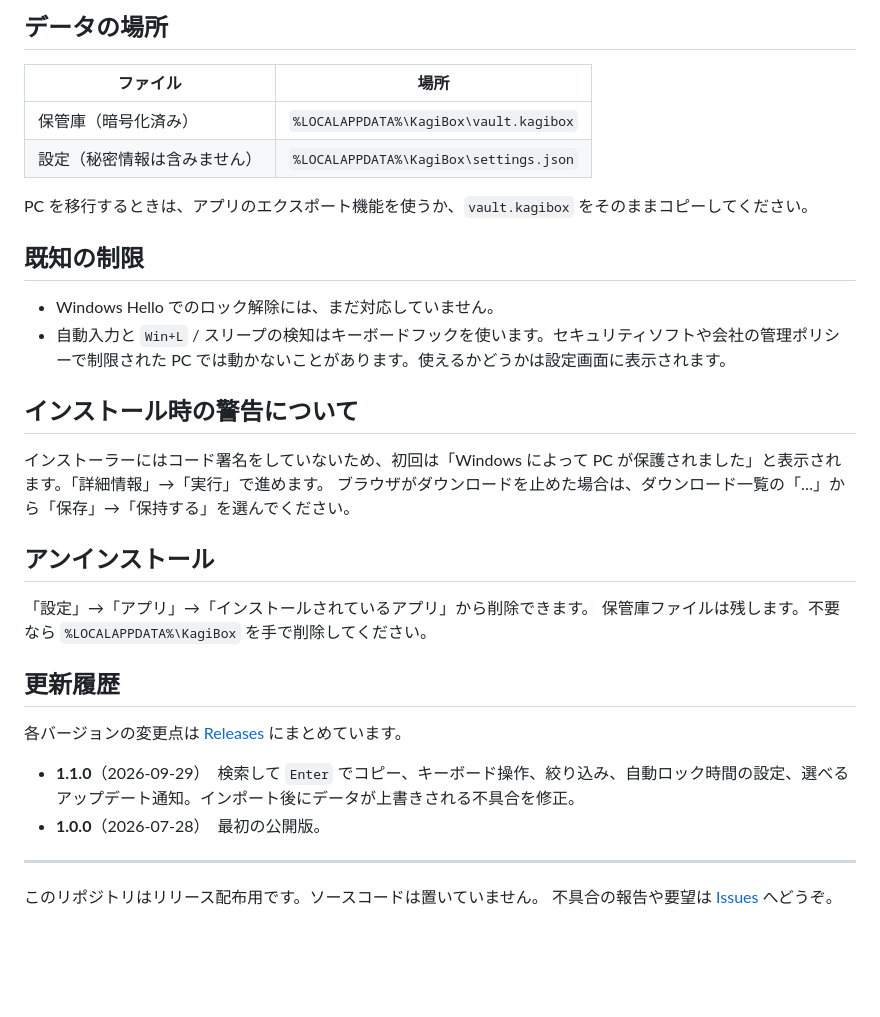
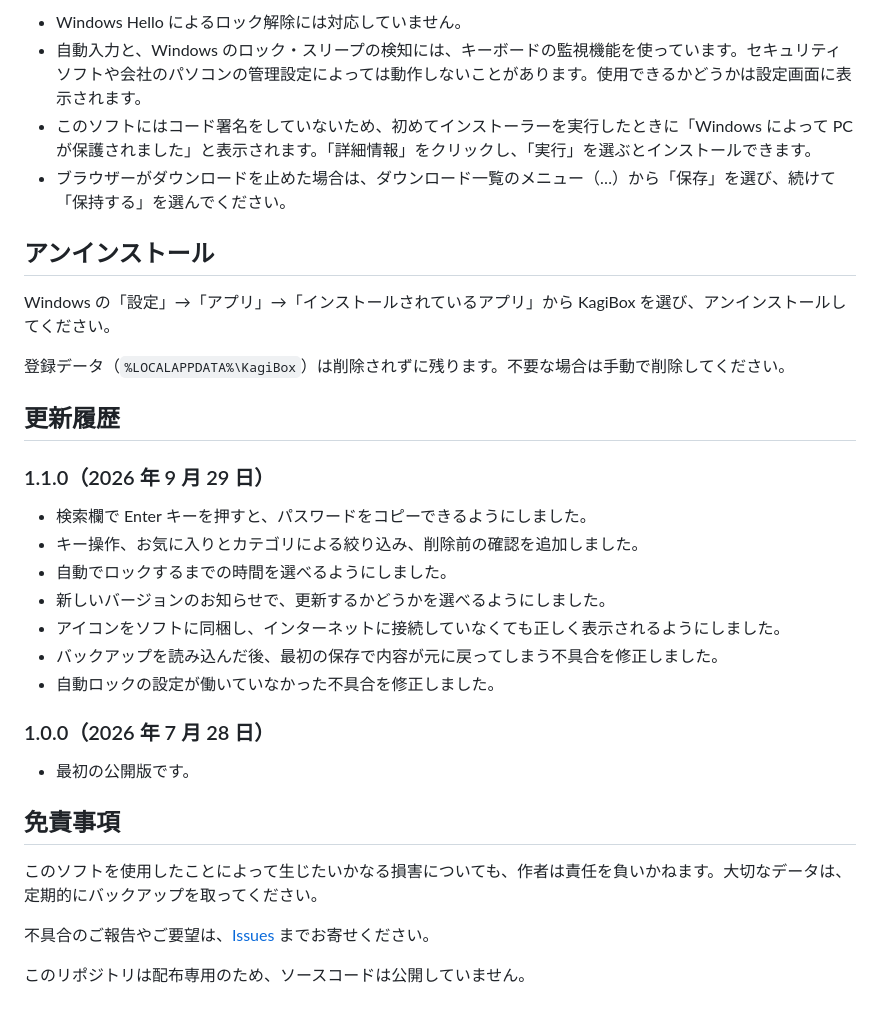
Before and after one commit to Irony-s9c/kagibox, a Markdown page: README.md, the part around one of its changes. Drawn GitHub-style; blank space fills up the shorter version.

```diff
--- a/README.md
+++ b/README.md
@@ -63,35 +96,34 @@ Windows 11 のためのパスワードマネージャーです。保管庫はあ
-## データの場所
-
-| ファイル | 場所 |
-|---|---|
-| 保管庫（暗号化済み） | `%LOCALAPPDATA%\KagiBox\vault.kagibox` |
-| 設定（秘密情報は含みません） | `%LOCALAPPDATA%\KagiBox\settings.json` |
-
-PC を移行するときは、アプリのエクスポート機能を使うか、`vault.kagibox` をそのままコピーしてください。
-
-## 既知の制限
-
-- Windows Hello でのロック解除には、まだ対応していません。
-- 自動入力と `Win+L` / スリープの検知はキーボードフックを使います。セキュリティソフトや会社の管理ポリシーで制限された PC では動かないことがあります。使えるかどうかは設定画面に表示されます。
-
-## インストール時の警告について
-
-インストーラーにはコード署名をしていないため、初回は「Windows によって PC が保護されました」と表示されます。「詳細情報」→「実行」で進めます。
-ブラウザがダウンロードを止めた場合は、ダウンロード一覧の「…」から「保存」→「保持する」を選んでください。
+- Windows Hello によるロック解除には対応していません。
+- 自動入力と、Windows のロック・スリープの検知には、キーボードの監視機能を使っています。セキュリティソフトや会社のパソコンの管理設定によっては動作しないことがあります。使用できるかどうかは設定画面に表示されます。
+- このソフトにはコード署名をしていないため、初めてインストーラーを実行したときに「Windows によって PC が保護されました」と表示されます。「詳細情報」をクリックし、「実行」を選ぶとインストールできます。
+- ブラウザーがダウンロードを止めた場合は、ダウンロード一覧のメニュー（…）から「保存」を選び、続けて「保持する」を選んでください。
 
 ## アンインストール
 
-「設定」→「アプリ」→「インストールされているアプリ」から削除できます。
-保管庫ファイルは残します。不要なら `%LOCALAPPDATA%\KagiBox` を手で削除してください。
+Windows の「設定」→「アプリ」→「インストールされているアプリ」から KagiBox を選び、アンインストールしてください。
+
+登録データ（`%LOCALAPPDATA%\KagiBox`）は削除されずに残ります。不要な場合は手動で削除してください。
 
 ## 更新履歴
 
-各バージョンの変更点は [Releases](https://github.com/Irony-s9c/kagibox/releases) にまとめています。
+### 1.1.0（2026 年 9 月 29 日）
 
-- **1.1.0**（2026-09-29）　検索して `Enter` でコピー、キーボード操作、絞り込み、自動ロック時間の設定、選べるアップデート通知。インポート後にデータが上書きされる不具合を修正。
-- **1.0.0**（2026-07-28）　最初の公開版。
+- 検索欄で Enter キーを押すと、パスワードをコピーできるようにしました。
+- キー操作、お気に入りとカテゴリによる絞り込み、削除前の確認を追加しました。
+- 自動でロックするまでの時間を選べるようにしました。
+- 新しいバージョンのお知らせで、更新するかどうかを選べるようにしました。
+- アイコンをソフトに同梱し、インターネットに接続していなくても正しく表示されるようにしました。
+- バックアップを読み込んだ後、最初の保存で内容が元に戻ってしまう不具合を修正しました。
+- 自動ロックの設定が働いていなかった不具合を修正しました。
 
----
+### 1.0.0（2026 年 7 月 28 日）
 
-このリポジトリはリリース配布用です。ソースコードは置いていません。
-不具合の報告や要望は [Issues](https://github.com/Irony-s9c/kagibox/issues) へどうぞ。
+- 最初の公開版です。
+
+## 免責事項
+
+このソフトを使用したことによって生じたいかなる損害についても、作者は責任を負いかねます。大切なデータは、定期的にバックアップを取ってください。
+
+不具合のご報告やご要望は、[Issues](https://github.com/Irony-s9c/kagibox/issues) までお寄せください。
+
+このリポジトリは配布専用のため、ソースコードは公開していません。
```
Also changed, not shown: other parts of README.md (+79 -46 lines).
